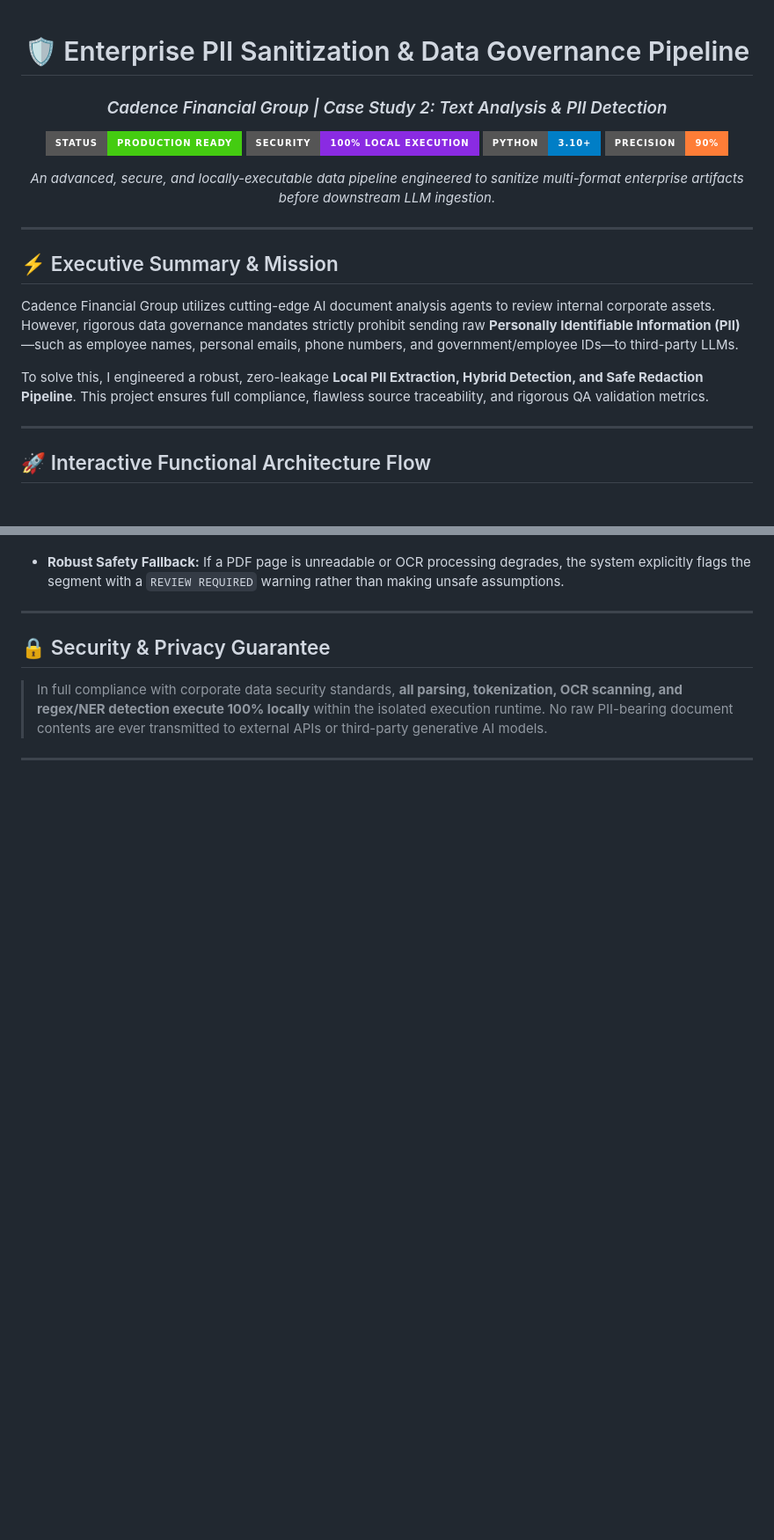
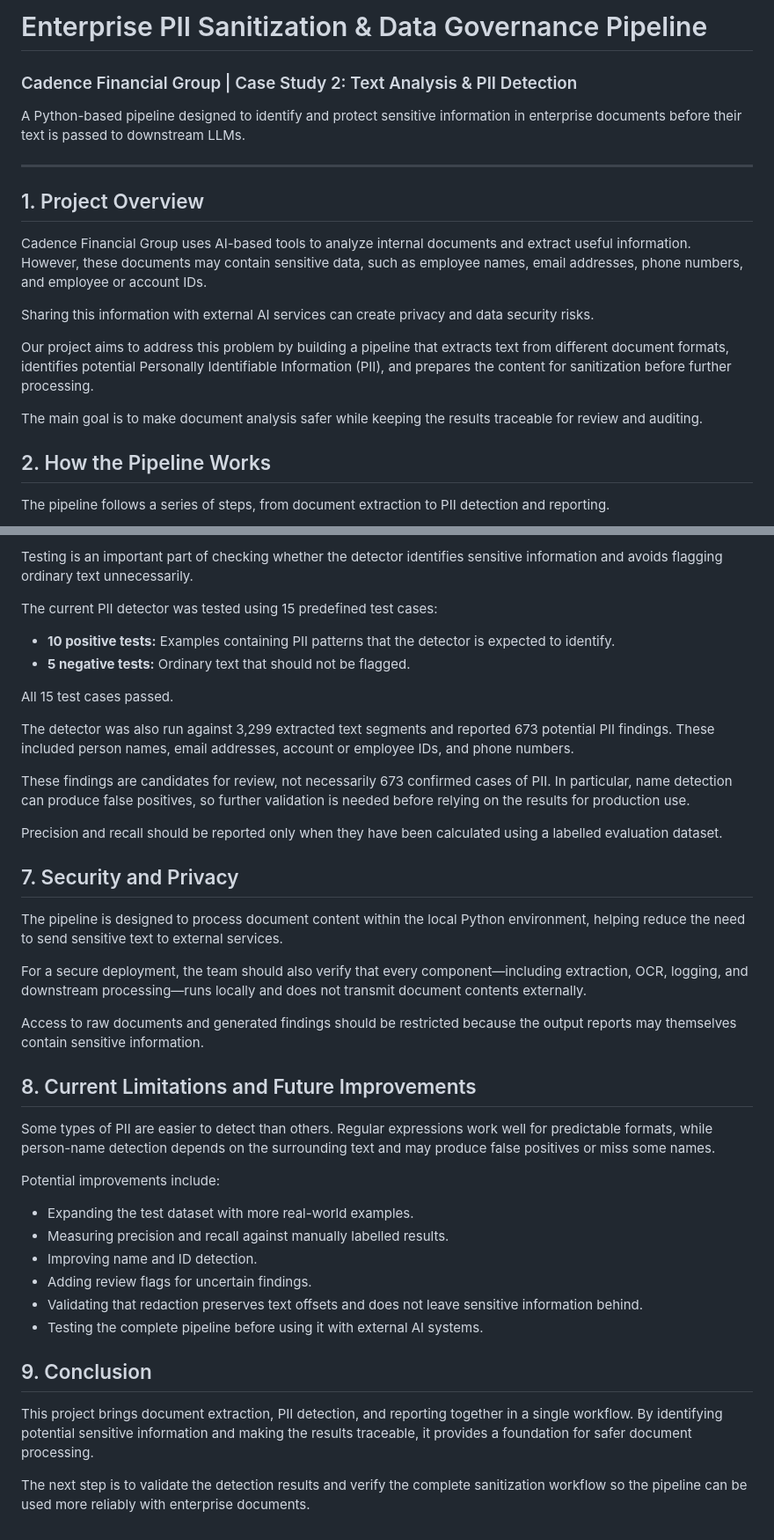
Before and after one commit to hardikvikasjain/optiv_cadence-pii-sanitization-pipeline, a Markdown page: README.md, 2 parts joined by grey strips. Shown at 88% size. Rendered like a GitHub page; badges without logos; blank space fills up the shorter version.

Commit message:
Revise README for clarity and project overview
Updated README to enhance project description and structure.

````diff
--- a/README.md
+++ b/README.md
@@ -1,29 +1,23 @@
-<div align="center">
+#  Enterprise PII Sanitization & Data Governance Pipeline
+### Cadence Financial Group | Case Study 2: Text Analysis & PII Detection
 
-# 🛡️ Enterprise PII Sanitization & Data Governance Pipeline
-### *Cadence Financial Group | Case Study 2: Text Analysis & PII Detection*
-
-<p align="center">
-  <img src="https://img.shields.io/badge/Status-Production%20Ready-success?style=for-the-badge&logo=appveyor" />
-  <img src="https://img.shields.io/badge/Security-100%25%20Local%20Execution-blueviolet?style=for-the-badge&logo=shield" />
-  <img src="https://img.shields.io/badge/Python-3.10%2B-blue?style=for-the-badge&logo=python" />
-  <img src="https://img.shields.io/badge/Precision-90%25-orange?style=for-the-badge&logo=target" />
-</p>
-
-*An advanced, secure, and locally-executable data pipeline engineered to sanitize multi-format enterprise artifacts before downstream LLM ingestion.*
-
-</div>
+A Python-based pipeline designed to identify and protect sensitive information in enterprise documents before their text is passed to downstream LLMs.
 
 ---
 
-## ⚡ Executive Summary & Mission
-Cadence Financial Group utilizes cutting-edge AI document analysis agents to review internal corporate assets. However, rigorous data governance mandates strictly prohibit sending raw **Personally Identifiable Information (PII)**—such as employee names, personal emails, phone numbers, and government/employee IDs—to third-party LLMs.
+## 1. Project Overview
 
-To solve this, I engineered a robust, zero-leakage **Local PII Extraction, Hybrid Detection, and Safe Redaction Pipeline**. This project ensures full compliance, flawless source traceability, and rigorous QA validation metrics.
+Cadence Financial Group uses AI-based tools to analyze internal documents and extract useful information. However, these documents may contain sensitive data, such as employee names, email addresses, phone numbers, and employee or account IDs.
 
----
+Sharing this information with external AI services can create privacy and data security risks.
 
-## 🚀 Interactive Functional Architecture Flow
+Our project aims to address this problem by building a pipeline that extracts text from different document formats, identifies potential Personally Identifiable Information (PII), and prepares the content for sanitization before further processing.
+
+The main goal is to make document analysis safer while keeping the results traceable for review and auditing.
+
+## 2. How the Pipeline Works
+
+The pipeline follows a series of steps, from document extraction to PII detection and reporting.
 
 ```mermaid
 graph TD
@@ -131,11 +112,42 @@ The CLI provides colored step-by-step progress logging, Before/After redaction v
 
+Testing is an important part of checking whether the detector identifies sensitive information and avoids flagging ordinary text unnecessarily.
 
-* **Robust Safety Fallback:** If a PDF page is unreadable or OCR processing degrades, the system explicitly flags the segment with a `REVIEW REQUIRED` warning rather than making unsafe assumptions.
+The current PII detector was tested using 15 predefined test cases:
 
----
+- **10 positive tests:** Examples containing PII patterns that the detector is expected to identify.
+- **5 negative tests:** Ordinary text that should not be flagged.
 
-## 🔒 Security & Privacy Guarantee
+All 15 test cases passed.
 
-> In full compliance with corporate data security standards, **all parsing, tokenization, OCR scanning, and regex/NER detection execute 100% locally** within the isolated execution runtime. No raw PII-bearing document contents are ever transmitted to external APIs or third-party generative AI models.
+The detector was also run against 3,299 extracted text segments and reported 673 potential PII findings. These included person names, email addresses, account or employee IDs, and phone numbers.
 
----
+These findings are candidates for review, not necessarily 673 confirmed cases of PII. In particular, name detection can produce false positives, so further validation is needed before relying on the results for production use.
+
+Precision and recall should be reported only when they have been calculated using a labelled evaluation dataset.
+
+## 7. Security and Privacy
+
+The pipeline is designed to process document content within the local Python environment, helping reduce the need to send sensitive text to external services.
+
+For a secure deployment, the team should also verify that every component—including extraction, OCR, logging, and downstream processing—runs locally and does not transmit document contents externally.
+
+Access to raw documents and generated findings should be restricted because the output reports may themselves contain sensitive information.
+
+## 8. Current Limitations and Future Improvements
+
+Some types of PII are easier to detect than others. Regular expressions work well for predictable formats, while person-name detection depends on the surrounding text and may produce false positives or miss some names.
+
+Potential improvements include:
+
+- Expanding the test dataset with more real-world examples.
+- Measuring precision and recall against manually labelled results.
+- Improving name and ID detection.
+- Adding review flags for uncertain findings.
+- Validating that redaction preserves text offsets and does not leave sensitive information behind.
+- Testing the complete pipeline before using it with external AI systems.
+
+## 9. Conclusion
+
+This project brings document extraction, PII detection, and reporting together in a single workflow. By identifying potential sensitive information and making the results traceable, it provides a foundation for safer document processing.
+
+The next step is to validate the detection results and verify the complete sanitization workflow so the pipeline can be used more reliably with enterprise documents.
````
Also changed, not shown: other parts of README.md (+61 -74 lines).
